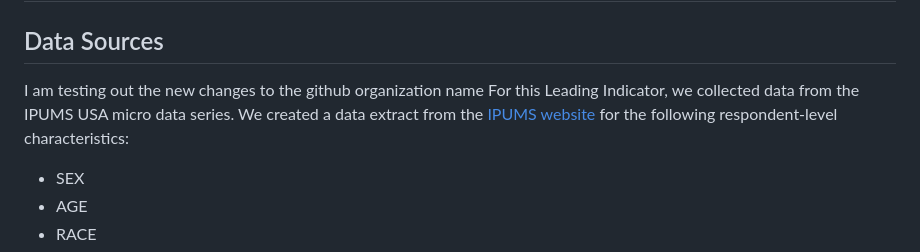
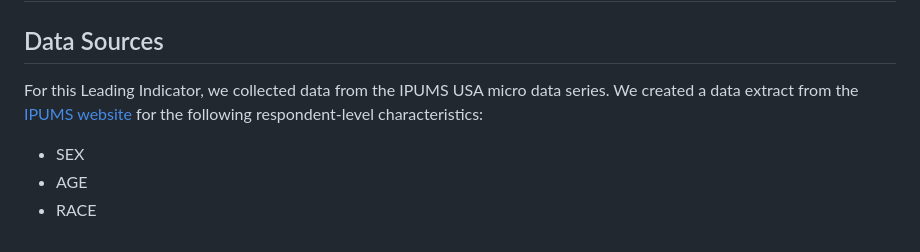
Before and after one commit to elgp-research/Leading_Indicators, a Markdown page: 2023_Mar_16/Data_Analysis.md, the part around the change. Drawn GitHub-style.

```diff
--- a/2023_Mar_16/Data_Analysis.md
+++ b/2023_Mar_16/Data_Analysis.md
@@ -3,9 +3,8 @@ New Residents Patterns in Philadelphia: Part 3
 
 ## Data Sources
 
-I am testing out the new changes to the github organization name For
-this Leading Indicator, we collected data from the IPUMS USA micro data
-series. We created a data extract from the [IPUMS
+For this Leading Indicator, we collected data from the IPUMS USA micro
+data series. We created a data extract from the [IPUMS
 website](https://usa.ipums.org/usa/) for the following respondent-level
 characteristics:
 
```
